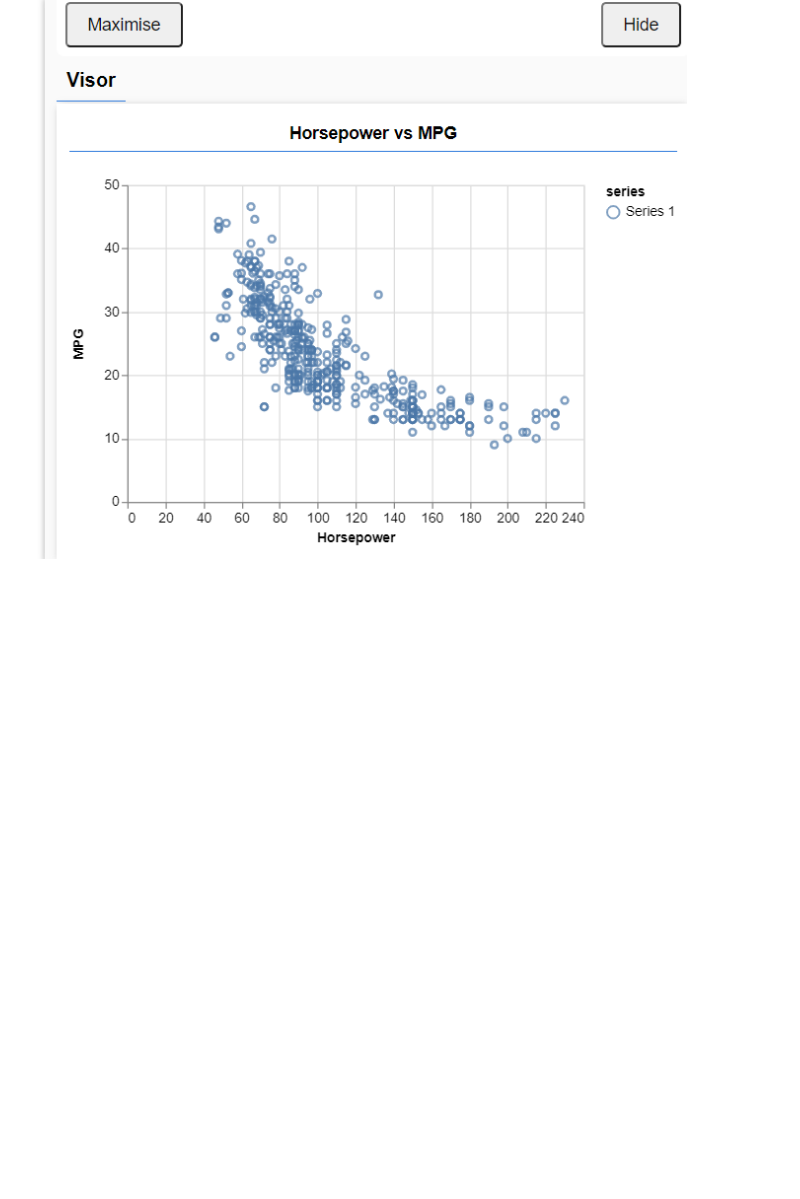
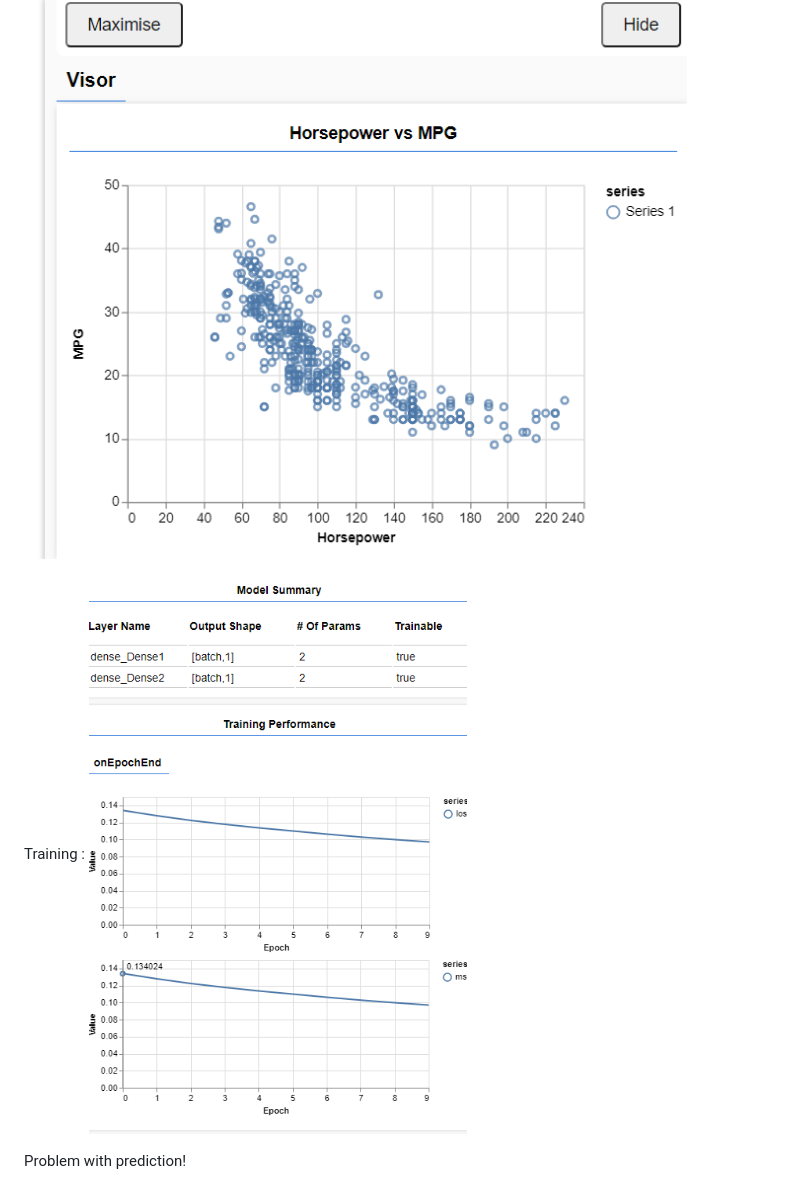
Before and after one commit to fanbyprinciple/Deep-Learning-with-Javascript, a Markdown page: 02_Getting_started_with_simple_linear_regression_in__tensorflowjs/readme.md, the part around the change. GitHub-like rendering; pictures changed too: 02_Getting_started_with_simple_linear_regression_in__tensorflowjs/img/model_training.png (added); blank space fills up the shorter version.

Commit message:
ch2: added training

```diff
--- a/02_Getting_started_with_simple_linear_regression_in__tensorflowjs/readme.md
+++ b/02_Getting_started_with_simple_linear_regression_in__tensorflowjs/readme.md
@@ -143,3 +143,8 @@ https://codepen.io/fanbyprinciple/pen/abpmQja?editors=0010
 Tut page: https://codelabs.developers.google.com/codelabs/tfjs-training-regression#2
 
 ![](img/horse_vs_mpg.png)
+
+Training :
+![](img/model_training.png)
+
+Problem with prediction!
```
